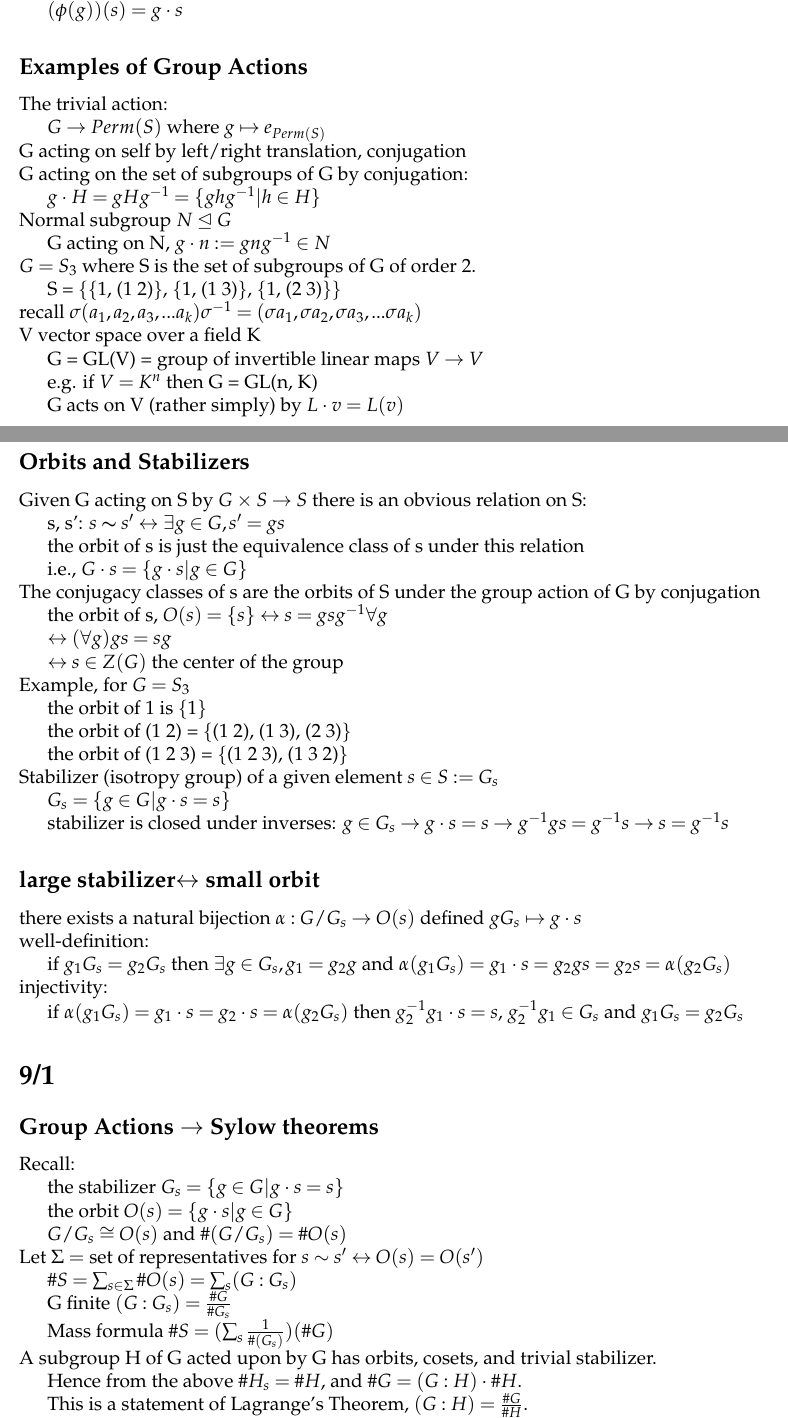
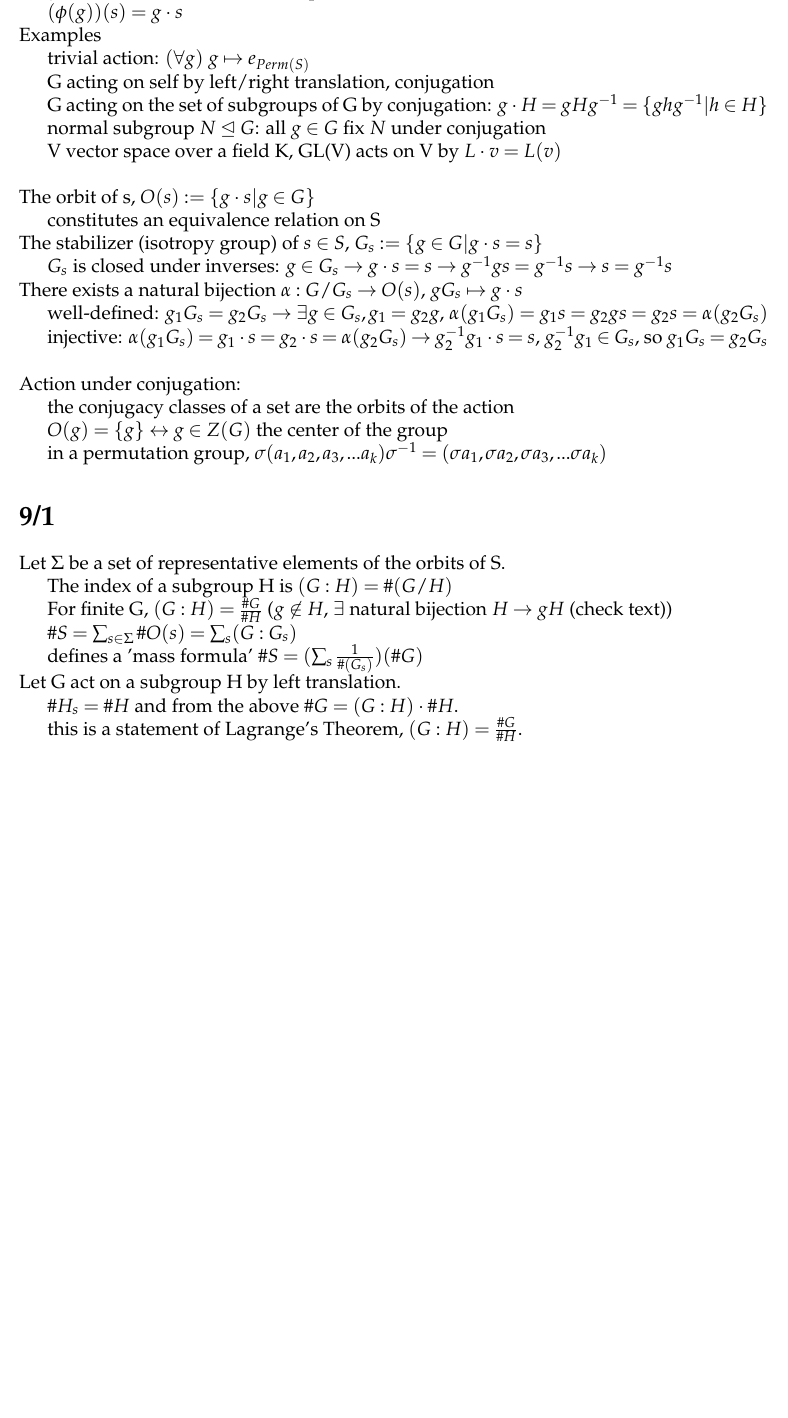
Before and after one commit to andregarrett/fa15, a LaTeX document (250/notes/notes.tex): two parts of pages 1 and 2 of 11 before the commit and part of page 1 of 10 after it, the two joined at a grey line, cut so that both start at the same text, the shorter picture padded with empty space. Compiled offline with pdfLaTeX.

Commit message:
250 cleanup

```diff
--- a/250/notes/notes.tex
+++ b/250/notes/notes.tex
@@ -20,6 +20,6 @@
 
 \setcounter{secnumdepth}{0}
 
-\title{Math 250A}
+\title{\normalsizMath 250A}
 \date{\normalsize Fall 2015}
 
@@ -44,131 +44,67 @@ $(g g') \cdot s = g \cdot (g' \cdot s)$
 \noindent
 Alternatively,
 
-$\phi: G \to Perm(S)$
-
-$\phi$ is a homomorphism (gives the corresponding properties)
+$\phi: G \to Perm(S)$ is a homomorphism
 
 $(\phi(g))(s) = g \cdot s$
 
-\subsection{Examples of Group Actions}
+\noindent
+Examples
+
+trivial action: $(\forall g)$ $g \mapsto e_{Perm(S)}$
+
+G acting on self by left/right translation, conjugation
+
+G acting on the set of subgroups of G by conjugation: $g \cdot H = gHg^{-1} = \{ghg^{-1} | h \in H\}$
+
+normal subgroup $N \trianglelefteq G$: all $g \in G$ fix $N$ under conjugation
+
+V vector space over a field K, GL(V) acts on V by $L \cdot v = L(v)$\\
 
 \noindent
-The trivial action:
+The orbit of s, $O(s) := \{g \cdot s | g \in G\}$
 
-$G \to Perm(S)$ where $g \mapsto e_{Perm(S)}$
+constitutes an equivalence relation on S
 
 \noindent
-G acting on self by left/right translation, conjugation
+The stabilizer (isotropy group) of $s \in S$, $G_s := \{g \in G |g \cdot s = s\}$
+
+$G_s$ is closed under inverses: $g \in G_s \to g \cdot s = s \to g^{-1}gs = g^{-1}s \to s = g^{-1}s$
 
 \noindent
-G acting on the set of subgroups of G by conjugation:
+There exists a natural bijection $\alpha: G/G_s \to O(s)$, $gG_s \mapsto g \cdot s$
 
-$g \cdot H = gHg^{-1} = \{ghg^{-1} | h \in H\}$
+well-defined: $g_1G_s = g_2G_s \to \exists g \in G_s, g_1 = g_2g$, $\alpha(g_1G_s) = g_1s = g_2 g s = g_2 s = \alpha(g_2G_s)$
+
+injective: $\alpha(g_1G_s) = g_1 \cdot s = g_2 \cdot s = \alpha(g_2G_s) \to g_2^{-1}g_1 \cdot s = s$, $g_2^{-1}g_1 \in G_s$, so $g_1G_s = g_2G_s$\\
 
 \noindent
-Normal subgroup $N \trianglelefteq G$
+Action under conjugation:
 
-G acting on N, $g \cdot n := gng^{-1} \in N$
+the conjugacy classes of a set are the orbits of the action
 
-\noindent
-$G = S_3$ where S is the set of subgroups of G of order 2.
+$O(g) = \{g\} \leftrightarrow g \in Z(G)$ the center of the group
 
-S = \{\{1, (1 2)\}, \{1, (1 3)\}, \{1, (2 3)\}\}
-
-\noindent recall
-$\sigma (a_1, a_2, a_3, ... a_k) \sigma^{-1} = (\sigma a_1, \sigma a_2, \sigma a_3, ... \sigma a_k)$
-
-\noindent
-V vector space over a field K
-
-G = GL(V) = group of invertible linear maps $V \to V$
-
-e.g. if $V = K^n$ then G = GL(n, K)
-
-G acts on V (rather simply) by $L \cdot v = L(v)$
-
-\subsection{Orbits and Stabilizers}
-
-\noindent
-Given G acting on S by $G \times S \to S$ there is an obvious relation on S:
-
-s, s': $s \thicksim s' \leftrightarrow \exists g \in G, s' = gs $
-
-the orbit of s is just the equivalence class of s under this relation
-
-i.e., $G \cdot s = \{g \cdot s | g \in G\}$
-
-\noindent
-The conjugacy classes of s are the orbits of S under the group action of G by conjugation
-
-the orbit of s, $O(s) = \{s\} \leftrightarrow s = gsg^{-1} \forall g$
-
-$\leftrightarrow (\forall g)gs = sg$
-
-$\leftrightarrow s \in Z(G)$ the center of the group
-
-\noindent
-Example, for $G = S_3$
-
-the orbit of 1 is \{1\}
-
-the orbit of (1 2) = \{(1 2), (1 3), (2 3)\}
-
-the orbit of (1 2 3) = \{(1 2 3), (1 3 2)\}
-
-\noindent
-Stabilizer (isotropy group) of a given element $s \in S := G_s$
-
-$G_s = \{g \in G |g \cdot s = s\}$
-
-stabilizer is closed under inverses: $g \in G_s \to g \cdot s = s \to g^{-1}gs = g^{-1}s \to s = g^{-1}s$
-
-\subsection{large stabilizer$\leftrightarrow$ small orbit}
-
-\noindent
-there exists a natural bijection $\alpha: G/G_s \to O(s)$ defined $gG_s \mapsto g \cdot s$
-
-
-\noindent
-well-definition:
-
-if $g_1G_s = g_2G_s$
-then $\exists g \in G_s, g_1 = g_2g$
-and $\alpha(g_1G_s) = g_1 \cdot s = g_2 g s = g_2 s = \alpha(g_2G_s)$
-
-\noindent
-injectivity:
-
-if $\alpha(g_1G_s) = g_1 \cdot s = g_2 \cdot s = \alpha(g_2G_s)$
-then $g_2^{-1}g_1 \cdot s = s$, $g_2^{-1}g_1 \in G_s$ and $g_1G_s = g_2G_s$
-
+in a permutation group, $\sigma (a_1, a_2, a_3, ... a_k) \sigma^{-1} = (\sigma a_1, \sigma a_2, \sigma a_3, ... \sigma a_k)$
 
 \section{9/1}
 
-\subsection{Group Actions $\to$ Sylow theorems}
+\noindent
+Let $\Sigma$ be a set of representative elements of the orbits of S.
 
-Recall:
+The index of a subgroup H is $(G : H) = \#(G/H)$
 
-the stabilizer $G_s = \{g \in G | g \cdot s = s\}$
-
-the orbit $O(s) = \{g \cdot s | g \in G\}$
-
-$G\slash G_s \cong O(s)$ and $\#(G\slash G_s) = \#O(s)$
-
-\noindent
-Let $\Sigma =$ set of representatives for $s \sim s' \leftrightarrow O(s) = O(s')$
+For finite G, $(G:H) = \frac{\#G}{\#H}$ ($g \not \in H$, $\exists$ natural bijection $H \to gH$ (check text))
 
 $\#S = \sum_{s \in \Sigma}\#O(s) = \sum_s(G:G_s)$
 
-G finite $(G:G_s) = \frac{\#G}{\#G_s}$
-
-Mass formula $\#S = (\sum_s\frac{1}{\#(G_s)})(\#G)$
+defines a 'mass formula' $\#S = (\sum_s\frac{1}{\#(G_s)})(\#G)$
 
 \noindent
-A subgroup H of G acted upon by G has orbits, cosets, and trivial stabilizer.
+Let G act on a subgroup H by left translation.
 
-Hence from the above $\#H_s = \#H$, and $\#G = (G:H) \cdot \#H$.
+$\#H_s = \#H$ and from the above $\#G = (G:H) \cdot \#H$.
 
-This is a statement of Lagrange's Theorem, $(G:H) = \frac{\#G}{\#H}$.
+this is a statement of Lagrange's Theorem, $(G:H) = \frac{\#G}{\#H}$.
 
 \noindent
```
Also changed, not shown: 188/notes/notes.tex (+3 -0 lines), 188/notes/notes.pdf, 250/notes/notes.pdf, 250/notes/notes.tex (16 more changed lines), 4 other files.
